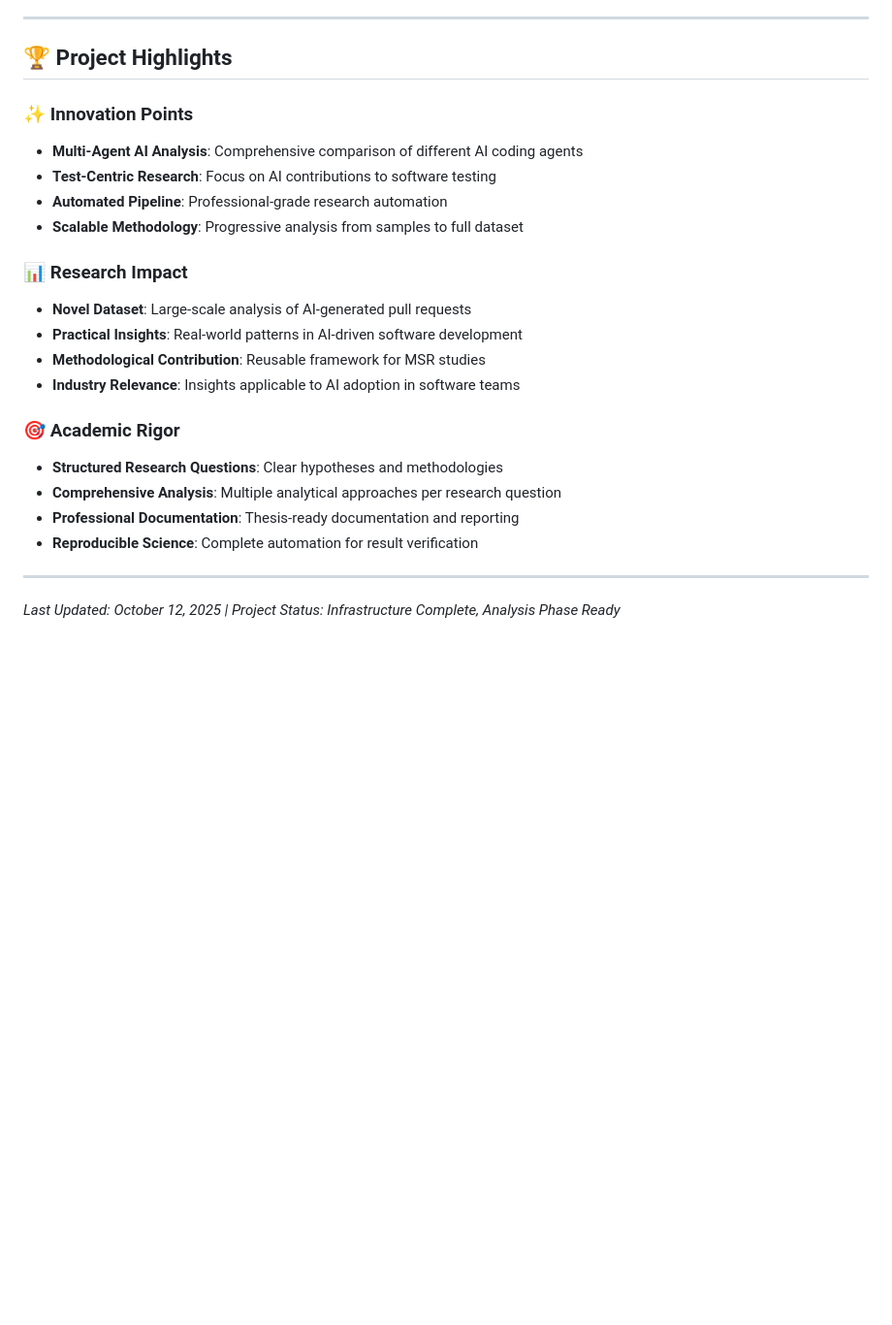
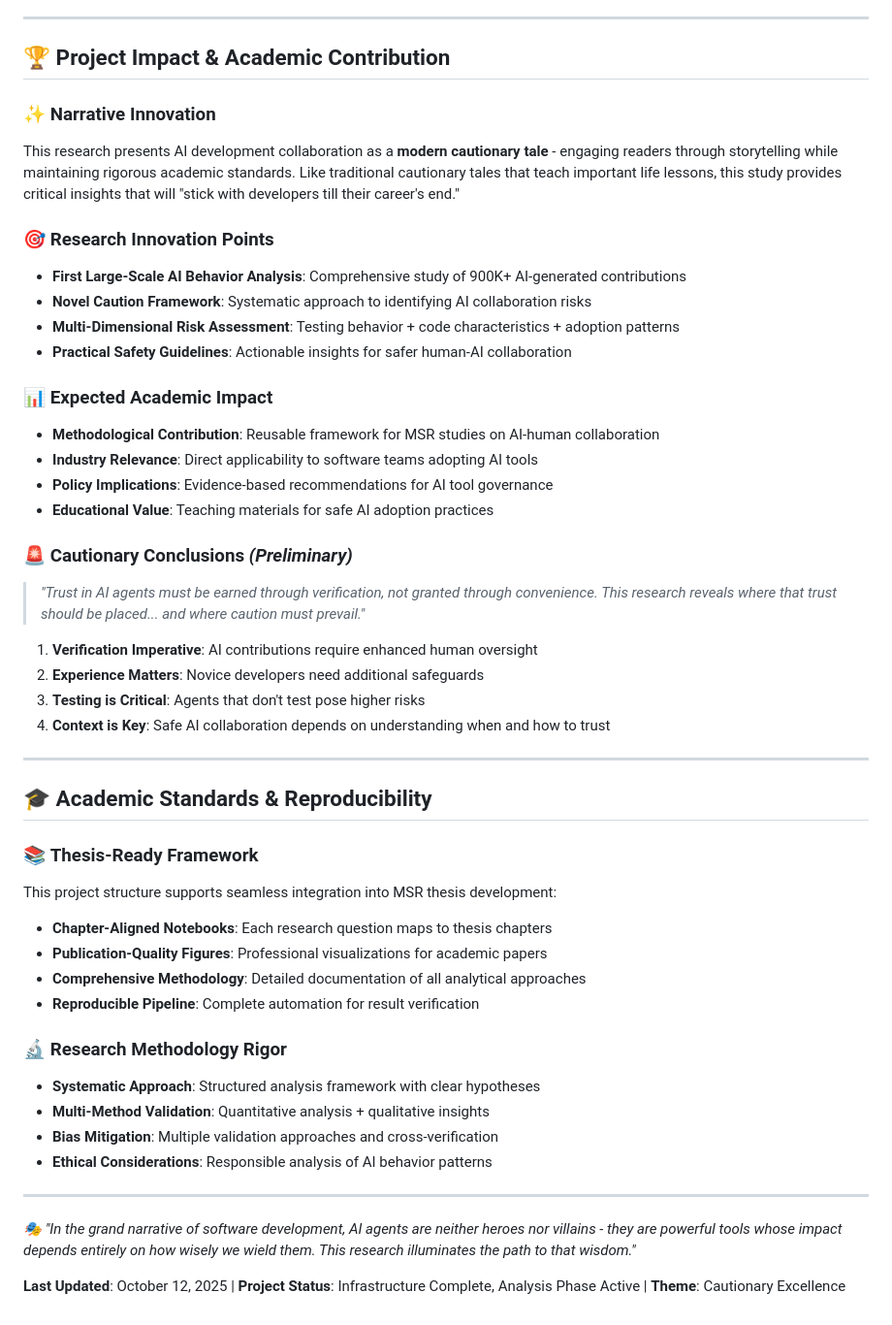
Before and after one commit to ghost1100/MSR2026, a Markdown page: README.md, the part around the change printed below. Shown: that part at 97% size. Rendered like a GitHub page; blank space fills up the shorter version.

Commit message:
docs: Revise README.md to enhance project overview, research questions, and findings, emphasizing AI collaboration risks and methodologies

```diff
--- a/README.md
+++ b/README.md
@@ -259,26 +275,50 @@ This project structure supports direct integration into MSR thesis development:
 
 ---
 
-## 🏆 **Project Highlights**
+## 🏆 **Project Impact & Academic Contribution**
 
-### ✨ **Innovation Points**
-- **Multi-Agent AI Analysis**: Comprehensive comparison of different AI coding agents
-- **Test-Centric Research**: Focus on AI contributions to software testing
-- **Automated Pipeline**: Professional-grade research automation
-- **Scalable Methodology**: Progressive analysis from samples to full dataset
+### ✨ **Narrative Innovation**
+This research presents AI development collaboration as a **modern cautionary tale** - engaging readers through storytelling while maintaining rigorous academic standards. Like traditional cautionary tales that teach important life lessons, this study provides critical insights that will "stick with developers till their career's end."
 
-### 📊 **Research Impact**
-- **Novel Dataset**: Large-scale analysis of AI-generated pull requests
-- **Practical Insights**: Real-world patterns in AI-driven software development
-- **Methodological Contribution**: Reusable framework for MSR studies
-- **Industry Relevance**: Insights applicable to AI adoption in software teams
+### 🎯 **Research Innovation Points**
+- **First Large-Scale AI Behavior Analysis**: Comprehensive study of 900K+ AI-generated contributions
+- **Novel Caution Framework**: Systematic approach to identifying AI collaboration risks
+- **Multi-Dimensional Risk Assessment**: Testing behavior + code characteristics + adoption patterns
+- **Practical Safety Guidelines**: Actionable insights for safer human-AI collaboration
 
-### 🎯 **Academic Rigor**
-- **Structured Research Questions**: Clear hypotheses and methodologies
-- **Comprehensive Analysis**: Multiple analytical approaches per research question
-- **Professional Documentation**: Thesis-ready documentation and reporting
-- **Reproducible Science**: Complete automation for result verification
+### 📊 **Expected Academic Impact**
+- **Methodological Contribution**: Reusable framework for MSR studies on AI-human collaboration
+- **Industry Relevance**: Direct applicability to software teams adopting AI tools
+- **Policy Implications**: Evidence-based recommendations for AI tool governance
+- **Educational Value**: Teaching materials for safe AI adoption practices
+
+### 🚨 **Cautionary Conclusions** *(Preliminary)*
+> *"Trust in AI agents must be earned through verification, not granted through convenience. This research reveals where that trust should be placed... and where caution must prevail."*
+
+1. **Verification Imperative**: AI contributions require enhanced human oversight
+2. **Experience Matters**: Novice developers need additional safeguards
+3. **Testing is Critical**: Agents that don't test pose higher risks
+4. **Context is Key**: Safe AI collaboration depends on understanding when and how to trust
 
 ---
 
-*Last Updated: October 12, 2025 | Project Status: Infrastructure Complete, Analysis Phase Ready*
+## 🎓 **Academic Standards & Reproducibility**
+
+### 📚 **Thesis-Ready Framework**
+This project structure supports seamless integration into MSR thesis development:
+- **Chapter-Aligned Notebooks**: Each research question maps to thesis chapters
+- **Publication-Quality Figures**: Professional visualizations for academic papers
+- **Comprehensive Methodology**: Detailed documentation of all analytical approaches
+- **Reproducible Pipeline**: Complete automation for result verification
+
+### 🔬 **Research Methodology Rigor**
+- **Systematic Approach**: Structured analysis framework with clear hypotheses
+- **Multi-Method Validation**: Quantitative analysis + qualitative insights
+- **Bias Mitigation**: Multiple validation approaches and cross-verification
+- **Ethical Considerations**: Responsible analysis of AI behavior patterns
+
+---
+
+*🎭 "In the grand narrative of software development, AI agents are neither heroes nor villains - they are powerful tools whose impact depends entirely on how wisely we wield them. This research illuminates the path to that wisdom."*
+
+**Last Updated**: October 12, 2025 | **Project Status**: Infrastructure Complete, Analysis Phase Active | **Theme**: Cautionary Excellence
```
Also changed, not shown: other parts of README.md (+83 -67 lines).
